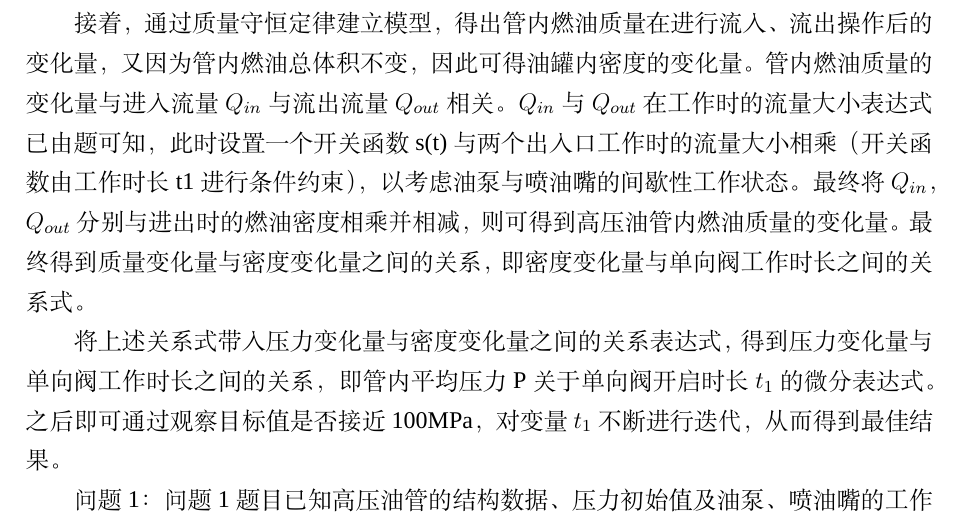
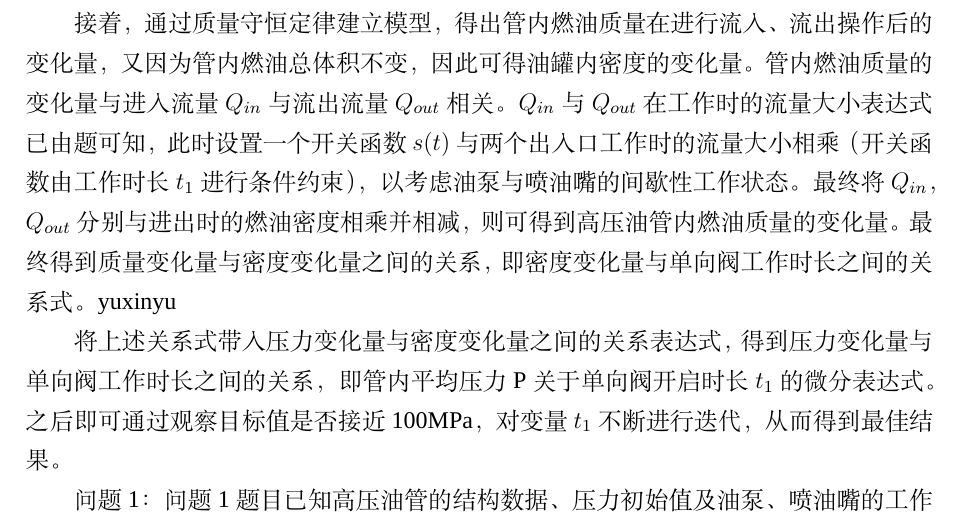
Before and after one commit to justambush/9.12, a LaTeX thesis (example.tex): part of page 6 of 12, cut so that both start at the same text. Compiled offline with XeLaTeX; a missing font is replaced by an installed copy or a similar font.

Commit message:
Update example.tex

```diff
--- a/example.tex
+++ b/example.tex
@@ -92,7 +92,7 @@
 
 首先，根据题目所给信息及实际情况可知，燃油的密度随着压力而变化。通过附件3所给数据，可通过拟合得出弹性模量与压力P之间的三次表达式，即可通过弹性模量表示密度。又由题可得，燃油的压力变化量与密度变化量成正比，且比例系数为$E/\rho$，因此由上一步可求得比例系数，从而得出压力变化量与密度变化量之间的关系表达式。
 
-接着，通过质量守恒定律建立模型，得出管内燃油质量在进行流入、流出操作后的变化量，又因为管内燃油总体积不变，因此可得油罐内密度的变化量。管内燃油质量的变化量与进入流量$Q_{in}$与流出流量$Q_{out}$相关。$Q_{in}$与$Q_{out}$在工作时的流量大小表达式已由题可知，此时设置一个开关函数s(t)与两个出入口工作时的流量大小相乘（开关函数由工作时长t1进行条件约束），以考虑油泵与喷油嘴的间歇性工作状态。最终将$Q_{in}$，$Q_{out}$分别与进出时的燃油密度相乘并相减，则可得到高压油管内燃油质量的变化量。最终得到质量变化量与密度变化量之间的关系，即密度变化量与单向阀工作时长之间的关系式。
+接着，通过质量守恒定律建立模型，得出管内燃油质量在进行流入、流出操作后的变化量，又因为管内燃油总体积不变，因此可得油罐内密度的变化量。管内燃油质量的变化量与进入流量$Q_{in}$与流出流量$Q_{out}$相关。$Q_{in}$与$Q_{out}$在工作时的流量大小表达式已由题可知，此时设置一个开关函数$s(t)$与两个出入口工作时的流量大小相乘（开关函数由工作时长$t_{1}$进行条件约束），以考虑油泵与喷油嘴的间歇性工作状态。最终将$Q_{in}$，$Q_{out}$分别与进出时的燃油密度相乘并相减，则可得到高压油管内燃油质量的变化量。最终得到质量变化量与密度变化量之间的关系，即密度变化量与单向阀工作时长之间的关系式。yuxinyu
 
 将上述关系式带入压力变化量与密度变化量之间的关系表达式，得到压力变化量与单向阀工作时长之间的关系，即管内平均压力P关于单向阀开启时长$t_{1}$的微分表达式。之后即可通过观察目标值是否接近100MPa，对变量$t_{1}$不断进行迭代，从而得到最佳结果。
 
```
